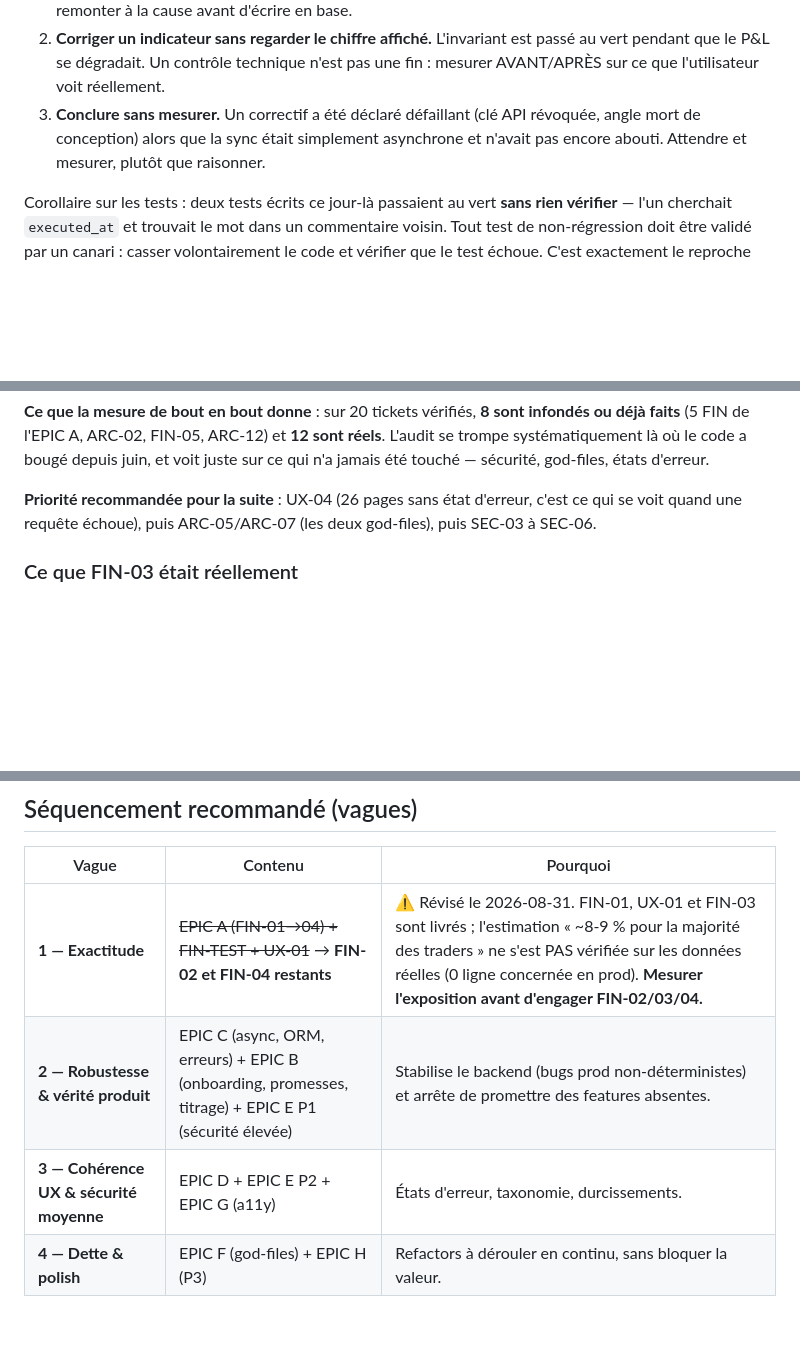
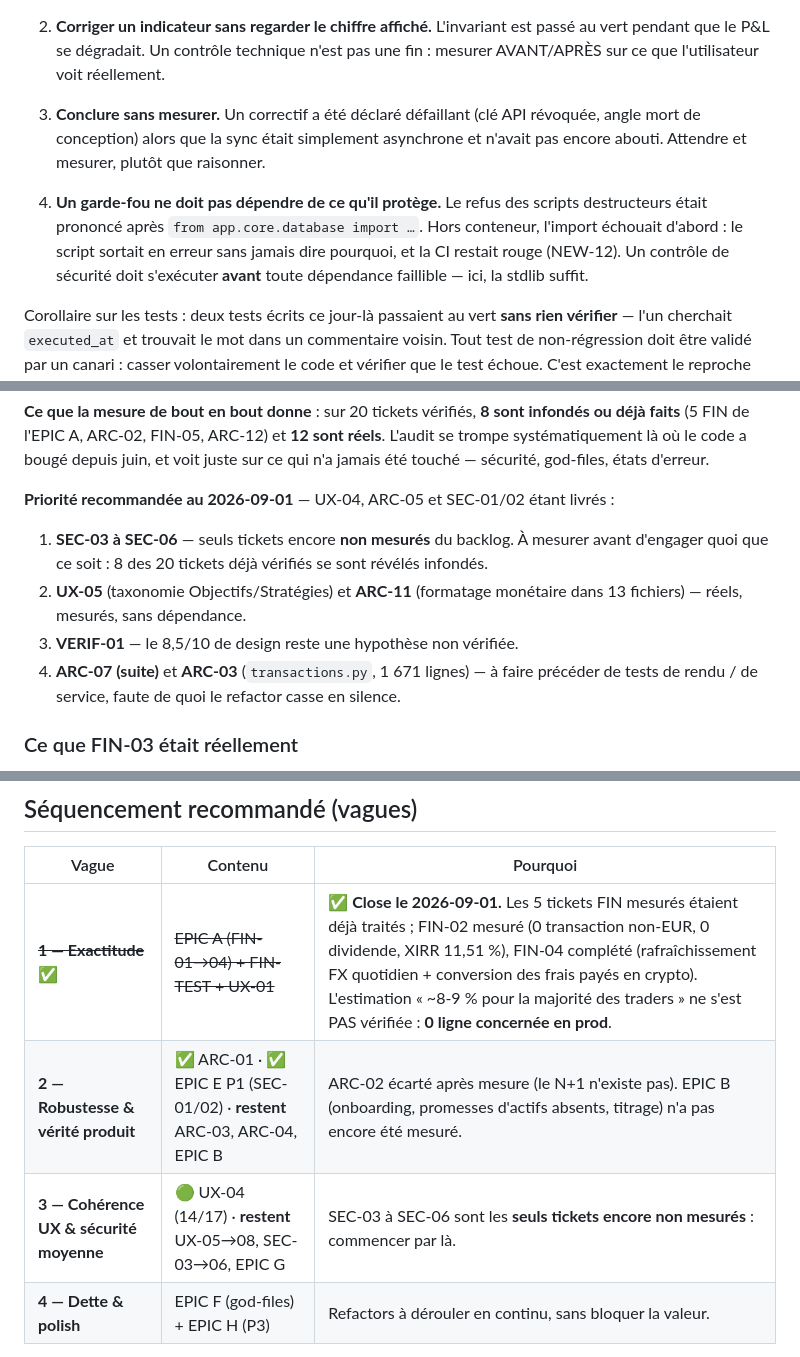
Before and after one commit to Loannb8733/InvestAI, a Markdown page: docs/audit/BACKLOG.md, 3 parts joined by grey strips. Drawn GitHub-style; blank space fills up the shorter version.

```diff
--- a/docs/audit/BACKLOG.md
+++ b/docs/audit/BACKLOG.md
@@ -36,6 +36,12 @@ Trois erreurs de la session du 2026-08-31 valent d'être consignées, elles se r
    angle mort de conception) alors que la sync était simplement asynchrone et n'avait pas
    encore abouti. Attendre et mesurer, plutôt que raisonner.
 
+4. **Un garde-fou ne doit pas dépendre de ce qu'il protège.** Le refus des scripts
+   destructeurs était prononcé après `from app.core.database import …`. Hors conteneur,
+   l'import échouait d'abord : le script sortait en erreur sans jamais dire pourquoi, et
+   la CI restait rouge (NEW-12). Un contrôle de sécurité doit s'exécuter **avant** toute
+   dépendance faillible — ici, la stdlib suffit.
+
 Corollaire sur les tests : deux tests écrits ce jour-là passaient au vert **sans rien
 vérifier** — l'un cherchait `executed_at` et trouvait le mot dans un commentaire voisin.
 Tout test de non-régression doit être validé par un canari : casser volontairement le code
@@ -180,9 +201,16 @@ infondés ou déjà faits** (5 FIN de l'EPIC A, ARC-02, FIN-05, ARC-12) et **12
 réels**. L'audit se trompe systématiquement là où le code a bougé depuis juin, et
 voit juste sur ce qui n'a jamais été touché — sécurité, god-files, états d'erreur.
 
-**Priorité recommandée pour la suite** : UX-04 (26 pages sans état d'erreur, c'est
-ce qui se voit quand une requête échoue), puis ARC-05/ARC-07 (les deux god-files),
-puis SEC-03 à SEC-06.
+**Priorité recommandée au 2026-09-01** — UX-04, ARC-05 et SEC-01/02 étant livrés :
+
+1. **SEC-03 à SEC-06** — seuls tickets encore **non mesurés** du backlog. À mesurer
+   avant d'engager quoi que ce soit : 8 des 20 tickets déjà vérifiés se sont révélés
+   infondés.
+2. **UX-05** (taxonomie Objectifs/Stratégies) et **ARC-11** (formatage monétaire dans
+   13 fichiers) — réels, mesurés, sans dépendance.
+3. **VERIF-01** — le 8,5/10 de design reste une hypothèse non vérifiée.
+4. **ARC-07 (suite)** et **ARC-03** (`transactions.py`, 1 671 lignes) — à faire précéder
+   de tests de rendu / de service, faute de quoi le refactor casse en silence.
 
 ### Ce que FIN-03 était réellement
 
@@ -214,9 +242,9 @@ Je ne vais pas valider ce cadrage tel quel — il est en partie contre-productif
 
 | Vague | Contenu | Pourquoi |
 |-------|---------|----------|
-| **1 — Exactitude** | ~~EPIC A (FIN-01→04) + FIN-TEST + UX-01~~ → **FIN-02 et FIN-04 restants** | ⚠️ Révisé le 2026-08-31. FIN-01, UX-01 et FIN-03 sont livrés ; l'estimation « ~8-9 % pour la majorité des traders » ne s'est PAS vérifiée sur les données réelles (0 ligne concernée en prod). **Mesurer l'exposition avant d'engager FIN-02/03/04.** |
-| **2 — Robustesse & vérité produit** | EPIC C (async, ORM, erreurs) + EPIC B (onboarding, promesses, titrage) + EPIC E P1 (sécurité élevée) | Stabilise le backend (bugs prod non-déterministes) et arrête de promettre des features absentes. |
-| **3 — Cohérence UX & sécurité moyenne** | EPIC D + EPIC E P2 + EPIC G (a11y) | États d'erreur, taxonomie, durcissements. |
+| ~~**1 — Exactitude**~~ ✅ | ~~EPIC A (FIN-01→04) + FIN-TEST + UX-01~~ | ✅ **Close le 2026-09-01.** Les 5 tickets FIN mesurés étaient déjà traités ; FIN-02 mesuré (0 transaction non-EUR, 0 dividende, XIRR 11,51 %), FIN-04 complété (rafraîchissement FX quotidien + conversion des frais payés en crypto). L'estimation « ~8-9 % pour la majorité des traders » ne s'est PAS vérifiée : **0 ligne concernée en prod**. |
+| **2 — Robustesse & vérité produit** | ✅ ARC-01 · ✅ EPIC E P1 (SEC-01/02) · **restent** ARC-03, ARC-04, EPIC B | ARC-02 écarté après mesure (le N+1 n'existe pas). EPIC B (onboarding, promesses d'actifs absents, titrage) n'a pas encore été mesuré. |
+| **3 — Cohérence UX & sécurité moyenne** | 🟢 UX-04 (14/17) · **restent** UX-05→08, SEC-03→06, EPIC G | SEC-03 à SEC-06 sont les **seuls tickets encore non mesurés** : commencer par là. |
 | **4 — Dette & polish** | EPIC F (god-files) + EPIC H (P3) | Refactors à dérouler en continu, sans bloquer la valeur. |
 
 > **VERIF-01** (rendu design) est à faire dès la vague 1 ou 2 : sans elle, on ne sait pas si le chantier design existe.
```
Also changed, not shown: other parts of docs/audit/BACKLOG.md (+31 -16 lines).
